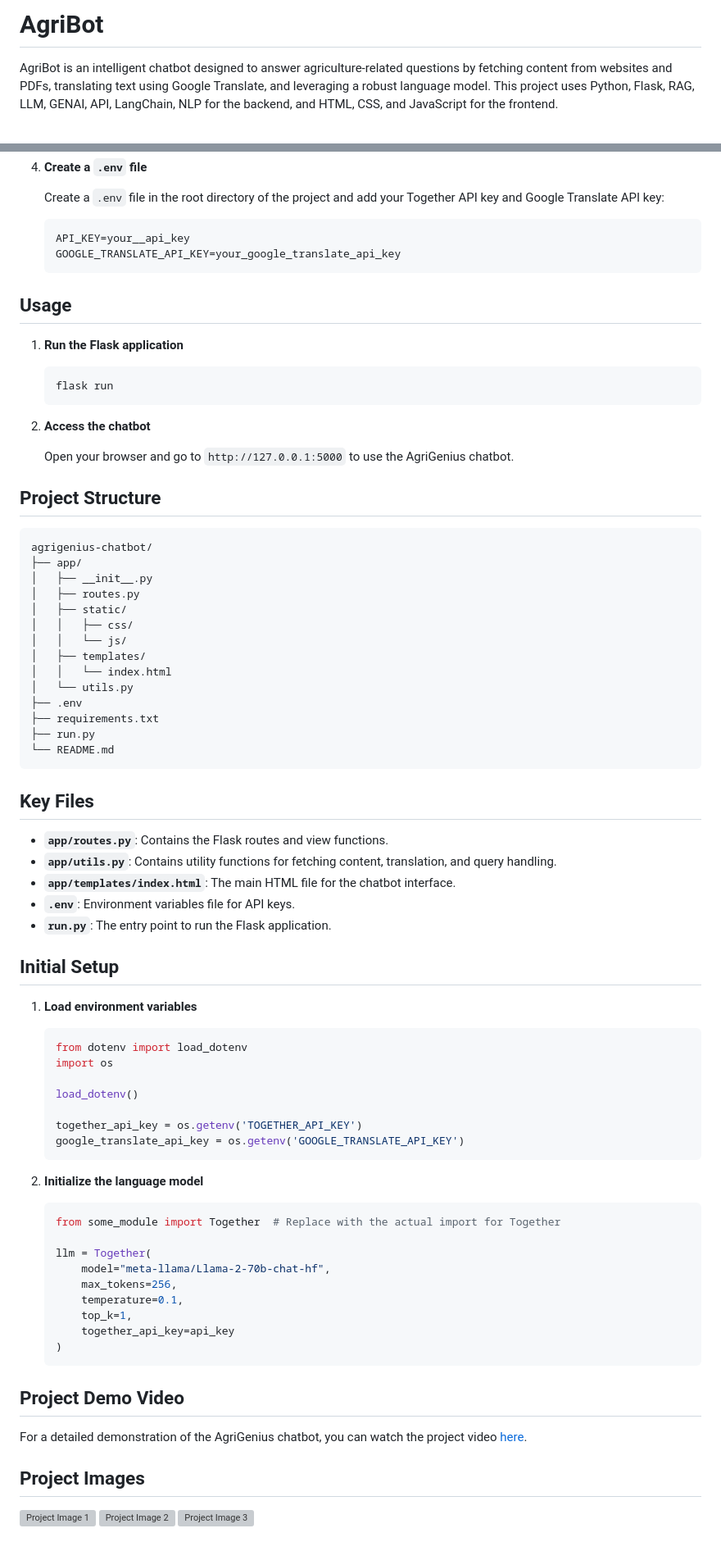
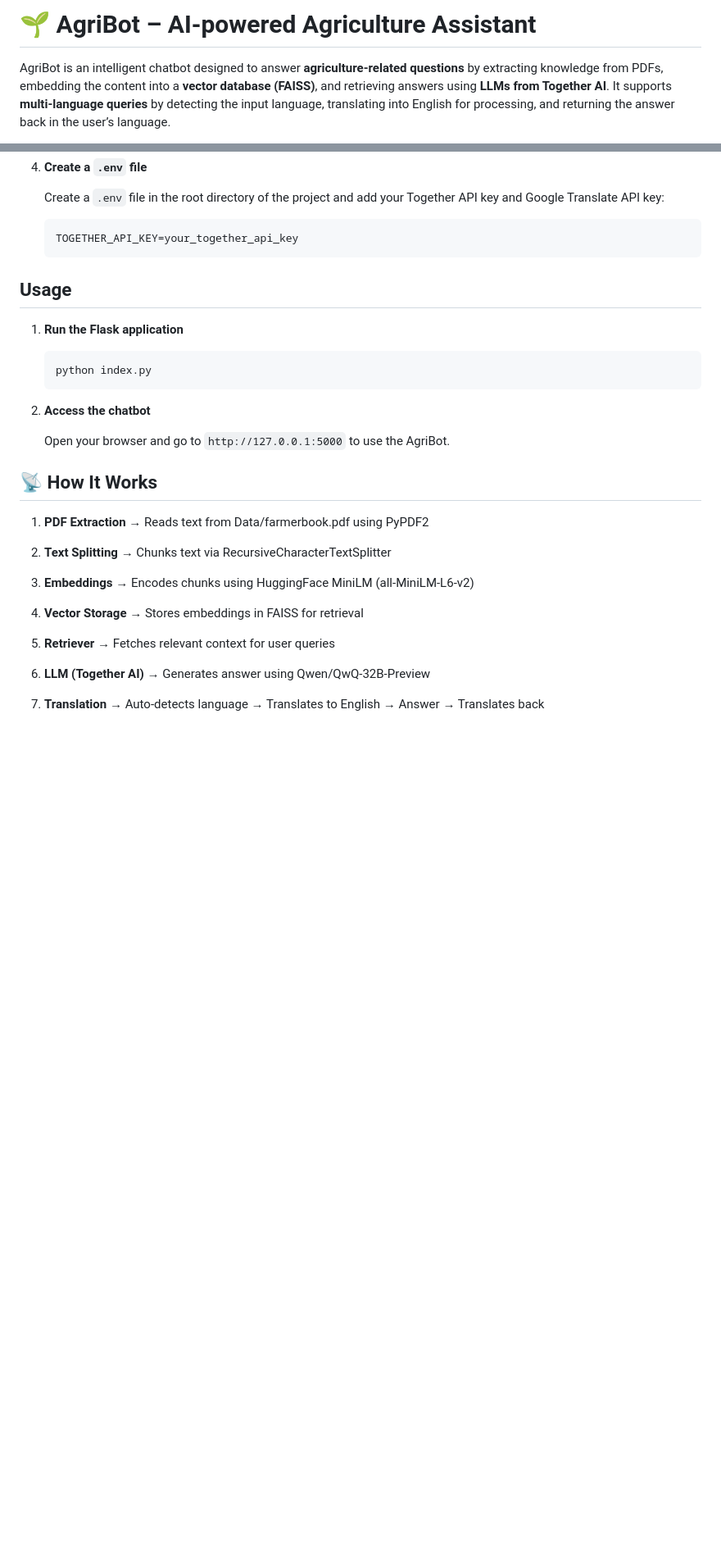
Before and after one commit to shruti-shreya01/AgriBot, a Markdown page: README.md, 2 parts joined by grey strips. Shown at 82% size. Drawn GitHub-style; blank space fills up the shorter version; grey boxes are pictures that could not be loaded.

````diff
--- a/README.md
+++ b/README.md
@@ -1,4 +1,4 @@
-# AgriBot
+# 🌱 AgriBot – AI-powered Agriculture Assistant
 
-AgriBot is an intelligent chatbot designed to answer agriculture-related questions by fetching content from websites and PDFs, translating text using Google Translate, and leveraging a robust language model. This project uses Python, Flask, RAG, LLM, GENAI, API, LangChain, NLP for the backend, and HTML, CSS, and JavaScript for the frontend.
+AgriBot is an intelligent chatbot designed to answer **agriculture-related questions** by extracting knowledge from PDFs, embedding the content into a **vector database (FAISS)**, and retrieving answers using **LLMs from Together AI**. It supports **multi-language queries** by detecting the input language, translating into English for processing, and returning the answer back in the user’s language.
 
@@ -51,8 +73,7 @@ AgriBot is an intelligent chatbot designed to answer agriculture-related questio
    Create a `.env` file in the root directory of the project and add your Together API key and Google Translate API key:
 
    ```
-   API_KEY=your__api_key
-   GOOGLE_TRANSLATE_API_KEY=your_google_translate_api_key
+   TOGETHER_API_KEY=your_together_api_key
    ```
 
 ## Usage
@@ -60,74 +81,25 @@ AgriBot is an intelligent chatbot designed to answer agriculture-related questio
 1. **Run the Flask application**
 
    ```bash
-   flask run
+   python index.py
    ```
 
 2. **Access the chatbot**
 
-   Open your browser and go to `http://127.0.0.1:5000` to use the AgriGenius chatbot.
+   Open your browser and go to `http://127.0.0.1:5000` to use the AgriBot.
 
-## Project Structure
+## 📡 How It Works
 
-```
-agrigenius-chatbot/
-├── app/
-│   ├── __init__.py
-│   ├── routes.py
-│   ├── static/
-│   │   ├── css/
-│   │   └── js/
-│   ├── templates/
-│   │   └── index.html
-│   └── utils.py
-├── .env
-├── requirements.txt
-├── run.py
-└── README.md
-```
+1. **PDF Extraction** → Reads text from Data/farmerbook.pdf using PyPDF2
 
-## Key Files
+2. **Text Splitting** → Chunks text via RecursiveCharacterTextSplitter
 
-- **`app/routes.py`**: Contains the Flask routes and view functions.
-- **`app/utils.py`**: Contains utility functions for fetching content, translation, and query handling.
-- **`app/templates/index.html`**: The main HTML file for the chatbot interface.
-- **`.env`**: Environment variables file for API keys.
-- **`run.py`**: The entry point to run the Flask application.
+3. **Embeddings** → Encodes chunks using HuggingFace MiniLM (all-MiniLM-L6-v2)
 
-## Initial Setup
+4. **Vector Storage** → Stores embeddings in FAISS for retrieval
 
-1. **Load environment variables**
+5. **Retriever** → Fetches relevant context for user queries
 
-   ```python
-   from dotenv import load_dotenv
-   import os
+6. **LLM (Together AI)** → Generates answer using Qwen/QwQ-32B-Preview
 
-   load_dotenv()
-
-   together_api_key = os.getenv('TOGETHER_API_KEY')
-   google_translate_api_key = os.getenv('GOOGLE_TRANSLATE_API_KEY')
-   ```
-
-2. **Initialize the language model**
-
-   ```python
-   from some_module import Together  # Replace with the actual import for Together
-
-   llm = Together(
-       model="meta-llama/Llama-2-70b-chat-hf",
-       max_tokens=256,
-       temperature=0.1,
-       top_k=1,
-       together_api_key=api_key
-   )
-   ```
-
-## Project Demo Video
-
-For a detailed demonstration of the AgriGenius chatbot, you can watch the project video [here](https://drive.google.com/file/d/1S6G1OXv2e6Wbw6-UmE9NuHpT5MAvsPlR/view?usp=sharing).
-
-## Project Images
-
-![Project Image 1](images/Agri1.png)
-![Project Image 2](images/Agri2.png)
-![Project Image 3](images/Agri3.png)
+7. **Translation** → Auto-detects language → Translates to English → Answer → Translates back
````
Also changed, not shown: other parts of README.md (+43 -21 lines).
